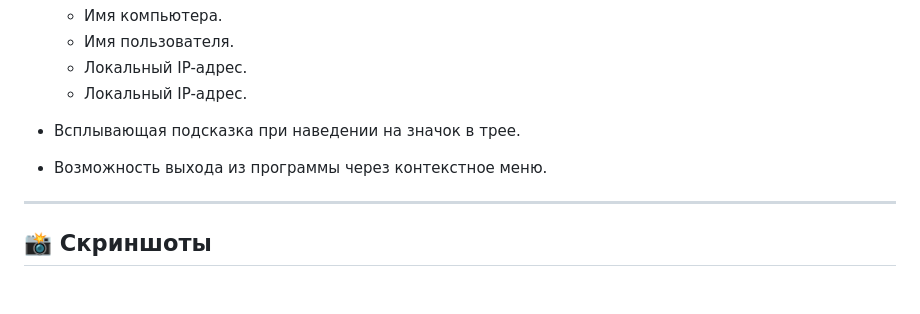
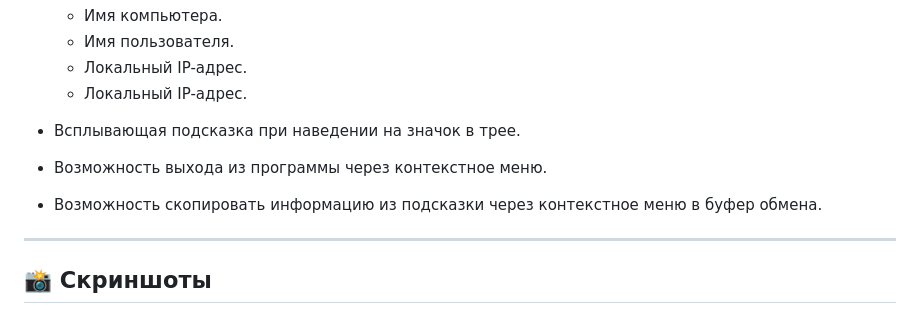
Before and after one commit to 1minEpowMinX/SysInfo, a Markdown page: README.md, the part around the change. Drawn GitHub-style; blank space fills up the shorter version.

```diff
--- a/README.md
+++ b/README.md
@@ -16,6 +16,7 @@
 
 - Всплывающая подсказка при наведении на значок в трее.
 - Возможность выхода из программы через контекстное меню.
+- Возможность скопировать информацию из подсказки через контекстное меню в буфер обмена.
 
 ---
 
```
